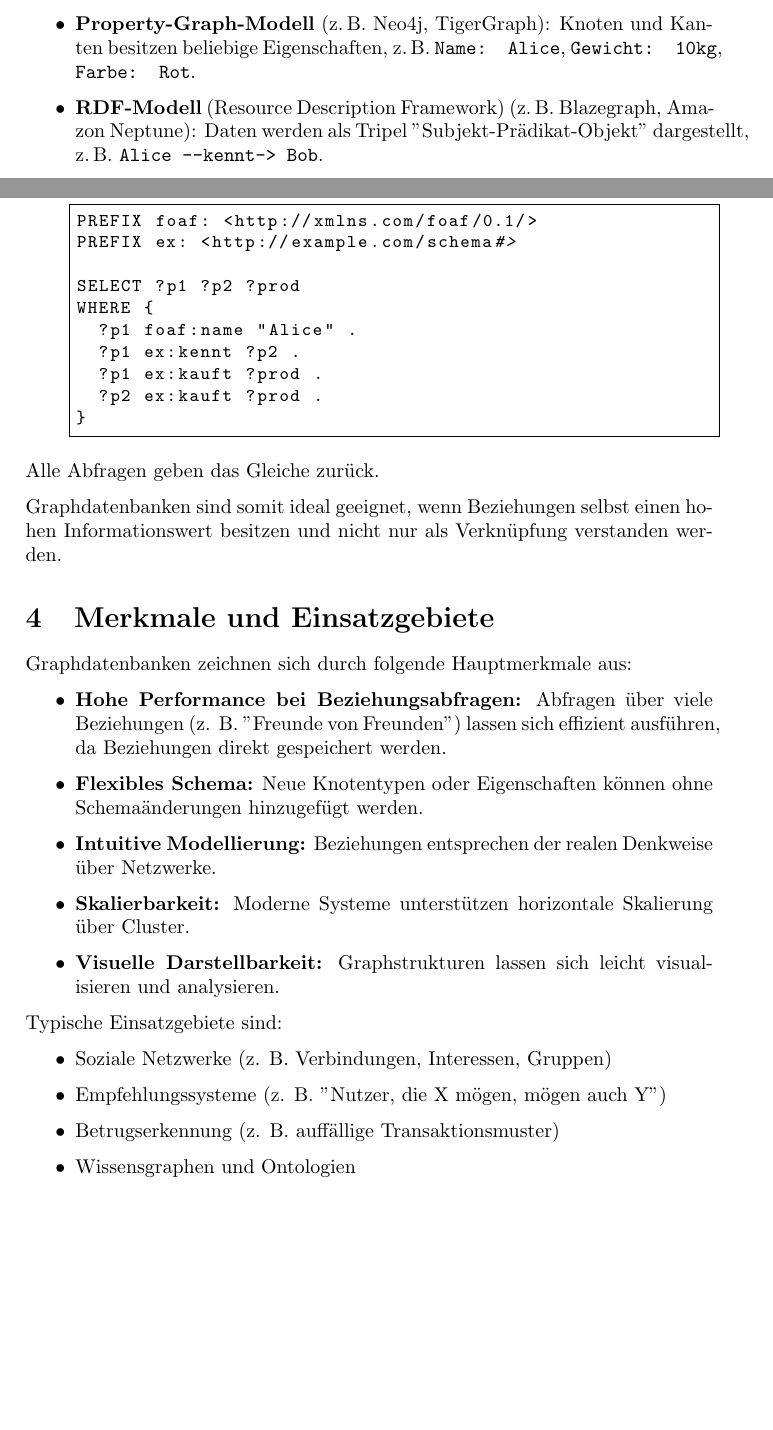
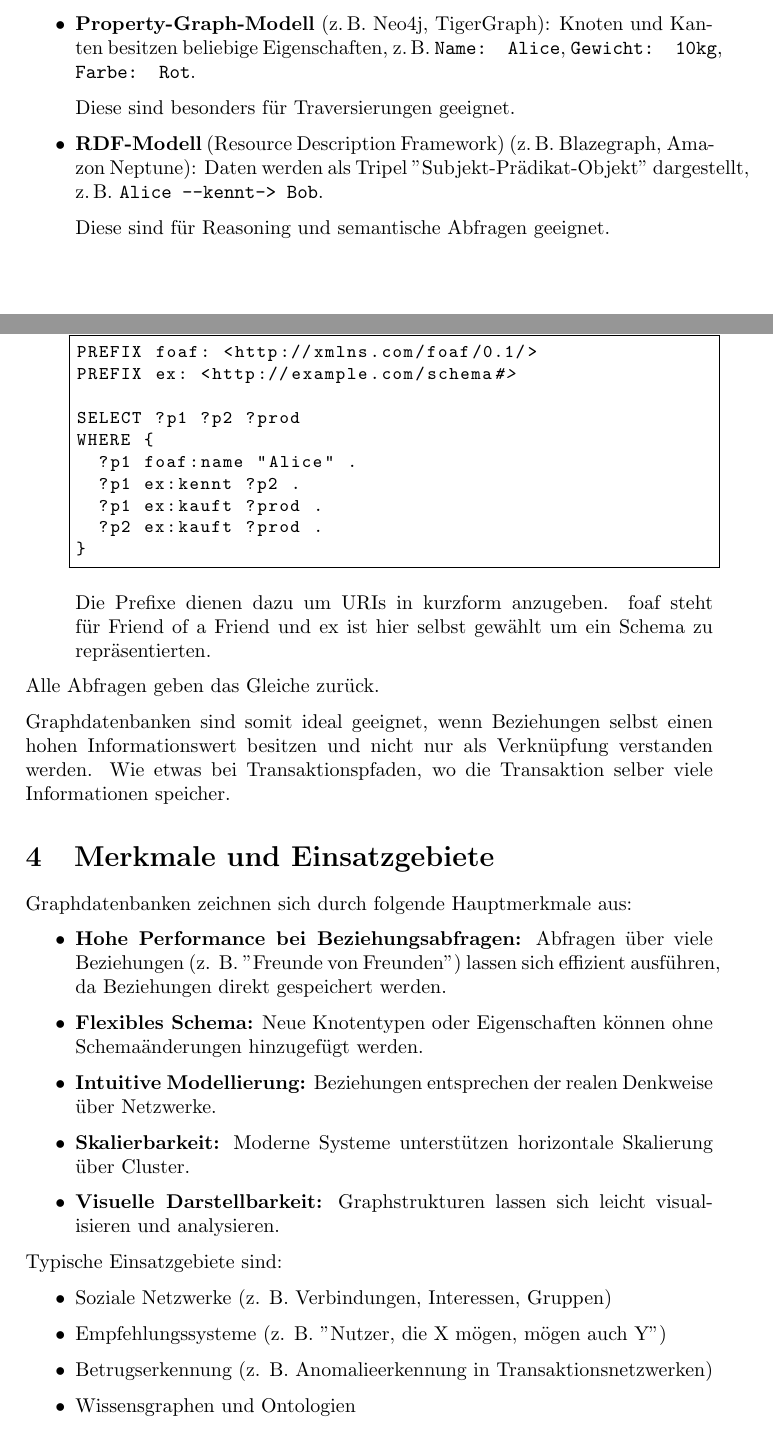
Before and after one commit to MortizK/LaTeX, a LaTeX document (DHBW/sem3/Data/graphDB.tex): two parts of pages 3 and 4 of 7 before the commit and two parts of pages 2 and 4 of 7 after it, joined at a grey line, cut so that both start at the same text, the shorter picture padded with empty space. Compiled offline with pdfLaTeX.

Commit message:
Graph DBMS v.4

```diff
--- a/DHBW/sem3/Data/graphDB.tex
+++ b/DHBW/sem3/Data/graphDB.tex
@@ -14,7 +14,6 @@
 \lstset{basicstyle=\ttfamily, frame=single, breaklines=true}
 
 %%% Define languages for
-\usepackage{listings}
 \lstdefinelanguage{Cypher}{
   keywords={MATCH, RETURN, WHERE, CREATE, MERGE, DELETE, SET},
   sensitive=true,
@@ -78,7 +78,11 @@ Es existieren zwei dominante Graphmodelle:
 
 \begin{itemize}
     \item \textbf{Property-Graph-Modell} (z.\,B. Neo4j, TigerGraph): Knoten und Kanten besitzen beliebige Eigenschaften, z.\,B. \texttt{Name: Alice}, \texttt{Gewicht: 10kg}, \texttt{Farbe: Rot}.
+
+    Diese sind besonders für Traversierungen geeignet.
     \item \textbf{RDF-Modell} (Resource Description Framework) (z.\,B. Blazegraph, Amazon Neptune): Daten werden als Tripel "Subjekt-Prädikat-Objekt" dargestellt, z.\,B. \texttt{Alice --kennt-> Bob}.
+
+    Diese sind für Reasoning und semantische Abfragen geeignet.
 \end{itemize}
 
 Ein wesentliches Merkmal ist die \textbf{Graphtraversierung} - das gezielte Durchlaufen von Kanten zur Analyse komplexer Beziehungsnetzwerke. Zur Abfrage von Graphdaten existieren spezialisierte Sprachen:
@@ -124,11 +131,12 @@ WHERE {
   ?p2 ex:kauft ?prod .
 }
     \end{lstlisting}
+    Die Prefixe dienen dazu um URIs in kurzform anzugeben. foaf steht für Friend of a Friend und ex ist hier selbst gewählt um ein Schema zu repräsentierten.
 \end{itemize}
 
 Alle Abfragen geben das Gleiche zurück.
 
-Graphdatenbanken sind somit ideal geeignet, wenn Beziehungen selbst einen hohen Informationswert besitzen und nicht nur als Verknüpfung verstanden werden.
+Graphdatenbanken sind somit ideal geeignet, wenn Beziehungen selbst einen hohen Informationswert besitzen und nicht nur als Verknüpfung verstanden werden. Wie etwas bei Transaktionspfaden, wo die Transaktion selber viele Informationen speicher.
 
 \section{Merkmale und Einsatzgebiete}
 
@@ -147,7 +155,7 @@ Typische Einsatzgebiete sind:
 \begin{itemize}
     \item Soziale Netzwerke (z. B. Verbindungen, Interessen, Gruppen)
     \item Empfehlungssysteme (z. B. "Nutzer, die X mögen, mögen auch Y")
-    \item Betrugserkennung (z. B. auffällige Transaktionsmuster)
+    \item Betrugserkennung (z. B. Anomalieerkennung in Transaktionsnetzwerken)
     \item Wissensgraphen und Ontologien
     \item Netzwerkanalyse (z. B. Telekommunikation, IT-Systeme)
 \end{itemize}
```
Also changed, not shown: DHBW/sem3/Data/graphDB.tex (8 more changed lines).
